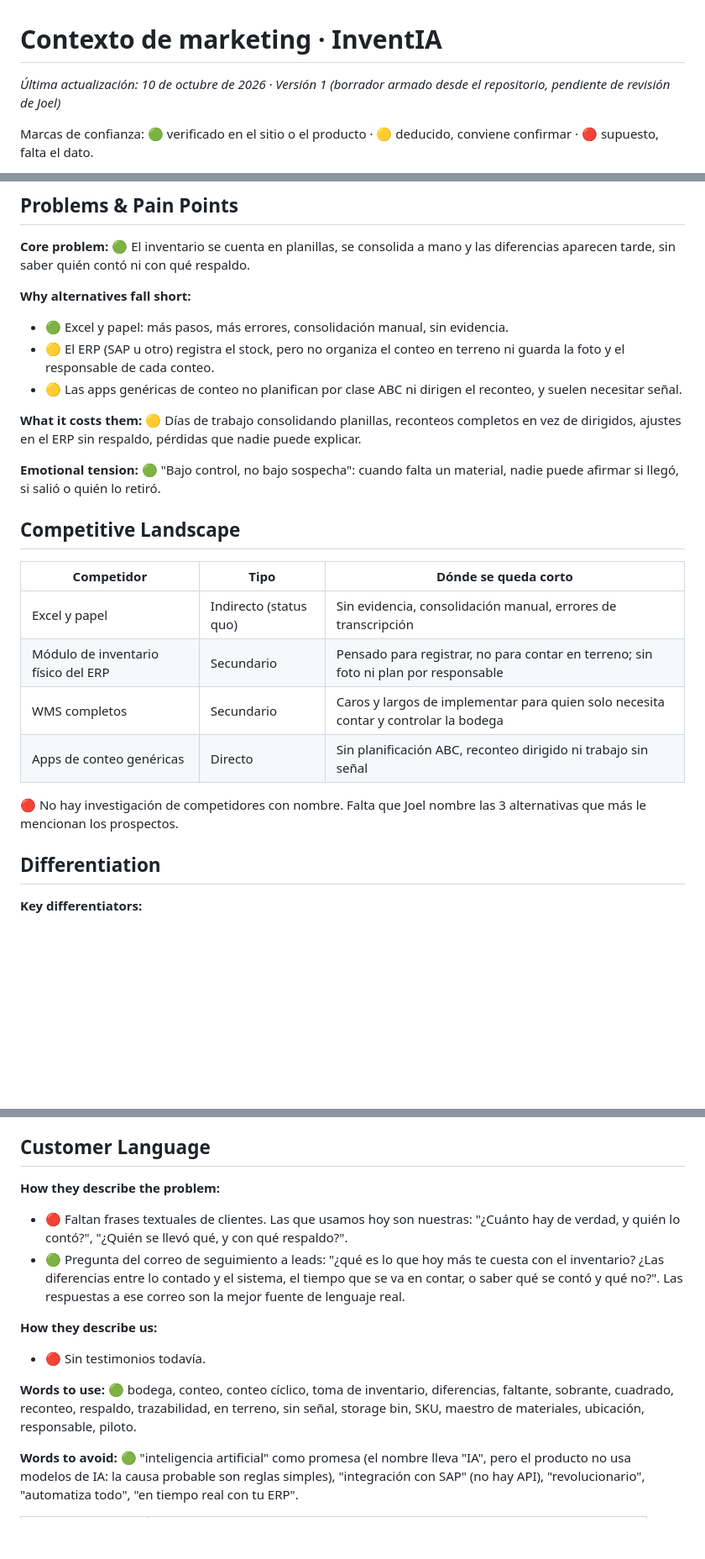
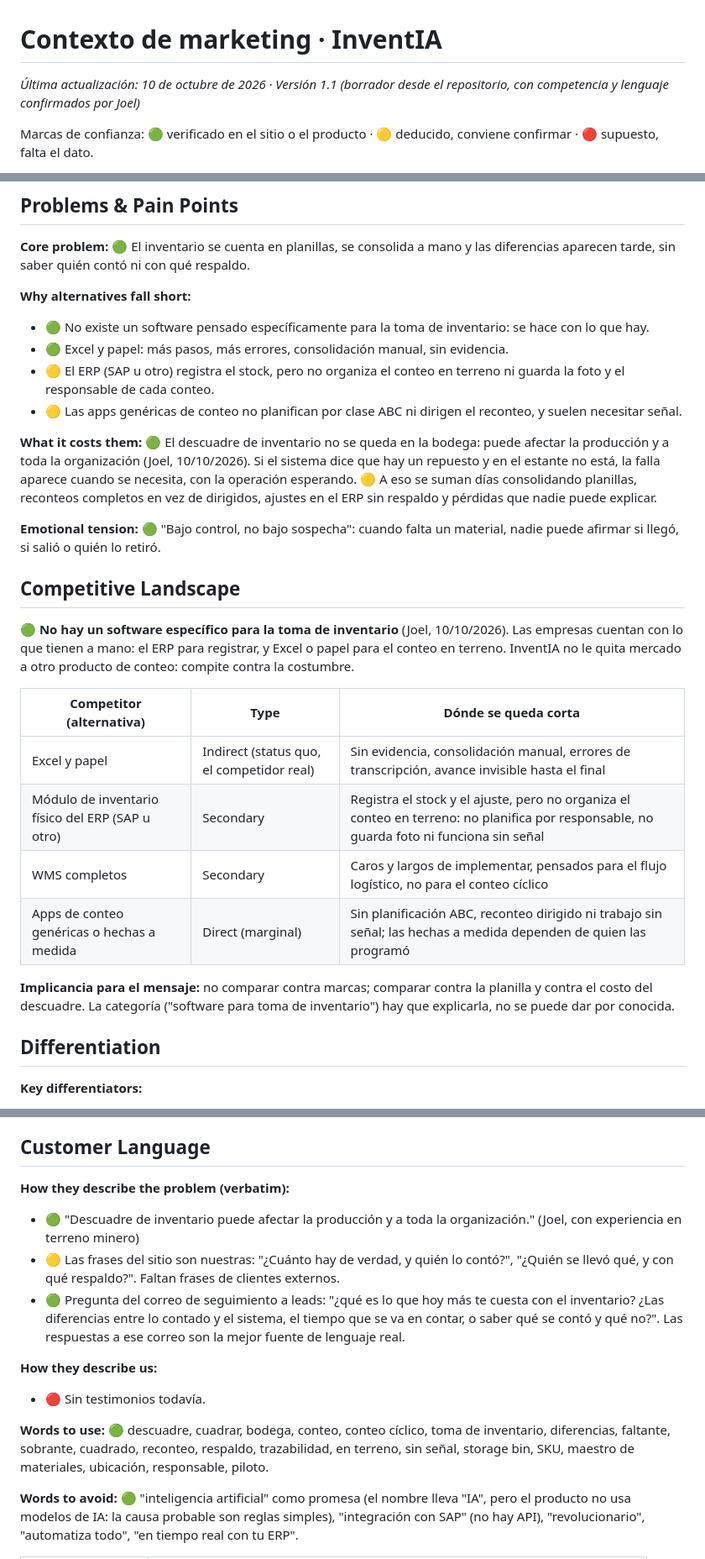
Before and after one commit to jmajmut-arch/inventario, a Markdown page: .claude/product-marketing-context.md, 3 parts joined by grey strips. Shown at 84% size. Rendered like a GitHub page; blank space fills up the shorter version.

Commit message:
Contexto de marketing 1.1: competencia y lenguaje confirmados por Joel
- No hay un software específico para la toma de inventario: el competidor real
  es la costumbre (ERP para registrar, Excel o papel para contar). El mensaje se
  compara contra la planilla y el costo del descuadre, no contra marcas.
- Frase textual: "Descuadre de inventario puede afectar la producción y a toda
  la organización". "Descuadre" y "cuadrar" pasan a las palabras a usar.
- Encabezados de tablas alineados con la plantilla de la skill.

Co-Authored-By: Claude Opus 5.5 <noreply@anthropic.com>
Claude-Session: https://claude.ai/code/session_01B9vx8DehDmoTtSt6XxSn7M

```diff
--- a/.claude/product-marketing-context.md
+++ b/.claude/product-marketing-context.md
@@ -1,6 +1,6 @@
 # Contexto de marketing · InventIA
 
-*Última actualización: 10 de octubre de 2026 · Versión 1 (borrador armado desde el repositorio, pendiente de revisión de Joel)*
+*Última actualización: 10 de octubre de 2026 · Versión 1.1 (borrador desde el repositorio, con competencia y lenguaje confirmados por Joel)*
 
 Marcas de confianza: 🟢 verificado en el sitio o el producto · 🟡 deducido, conviene confirmar · 🔴 supuesto, falta el dato.
 
@@ -57,24 +57,26 @@ Regla fija: **los datos reales de Escondida no salen de este archivo hacia ning
 **Core problem:** 🟢 El inventario se cuenta en planillas, se consolida a mano y las diferencias aparecen tarde, sin saber quién contó ni con qué respaldo.
 
 **Why alternatives fall short:**
+- 🟢 No existe un software pensado específicamente para la toma de inventario: se hace con lo que hay.
 - 🟢 Excel y papel: más pasos, más errores, consolidación manual, sin evidencia.
 - 🟡 El ERP (SAP u otro) registra el stock, pero no organiza el conteo en terreno ni guarda la foto y el responsable de cada conteo.
 - 🟡 Las apps genéricas de conteo no planifican por clase ABC ni dirigen el reconteo, y suelen necesitar señal.
 
-**What it costs them:** 🟡 Días de trabajo consolidando planillas, reconteos completos en vez de dirigidos, ajustes en el ERP sin respaldo, pérdidas que nadie puede explicar.
+**What it costs them:** 🟢 El descuadre de inventario no se queda en la bodega: puede afectar la producción y a toda la organización (Joel, 10/10/2026). Si el sistema dice que hay un repuesto y en el estante no está, la falla aparece cuando se necesita, con la operación esperando. 🟡 A eso se suman días consolidando planillas, reconteos completos en vez de dirigidos, ajustes en el ERP sin respaldo y pérdidas que nadie puede explicar.
 
 **Emotional tension:** 🟢 "Bajo control, no bajo sospecha": cuando falta un material, nadie puede afirmar si llegó, si salió o quién lo retiró.
 
 ## Competitive Landscape
+🟢 **No hay un software específico para la toma de inventario** (Joel, 10/10/2026). Las empresas cuentan con lo que tienen a mano: el ERP para registrar, y Excel o papel para el conteo en terreno. InventIA no le quita mercado a otro producto de conteo: compite contra la costumbre.
 
-| Competidor | Tipo | Dónde se queda corto |
+| Competitor (alternativa) | Type | Dónde se queda corta |
 |---|---|---|
-| Excel y papel | Indirecto (status quo) | Sin evidencia, consolidación manual, errores de transcripción |
-| Módulo de inventario físico del ERP | Secundario | Pensado para registrar, no para contar en terreno; sin foto ni plan por responsable |
-| WMS completos | Secundario | Caros y largos de implementar para quien solo necesita contar y controlar la bodega |
-| Apps de conteo genéricas | Directo | Sin planificación ABC, reconteo dirigido ni trabajo sin señal |
+| Excel y papel | Indirect (status quo, el competidor real) | Sin evidencia, consolidación manual, errores de transcripción, avance invisible hasta el final |
+| Módulo de inventario físico del ERP (SAP u otro) | Secondary | Registra el stock y el ajuste, pero no organiza el conteo en terreno: no planifica por responsable, no guarda foto ni funciona sin señal |
+| WMS completos | Secondary | Caros y largos de implementar, pensados para el flujo logístico, no para el conteo cíclico |
+| Apps de conteo genéricas o hechas a medida | Direct (marginal) | Sin planificación ABC, reconteo dirigido ni trabajo sin señal; las hechas a medida dependen de quien las programó |
 
-🔴 No hay investigación de competidores con nombre. Falta que Joel nombre las 3 alternativas que más le mencionan los prospectos.
+**Implicancia para el mensaje:** no comparar contra marcas; comparar contra la planilla y contra el costo del descuadre. La categoría ("software para toma de inventario") hay que explicarla, no se puede dar por conocida.
 
 ## Differentiation
 **Key differentiators:**
@@ -113,14 +115,15 @@ Regla fija: **los datos reales de Escondida no salen de este archivo hacia ning
 **Anxiety (about switching):** 🟡 Cargar el maestro (decenas de miles de materiales), que el equipo en terreno lo adopte, seguridad de los datos, depender de un proveedor nuevo.
 
 ## Customer Language
-**How they describe the problem:**
-- 🔴 Faltan frases textuales de clientes. Las que usamos hoy son nuestras: "¿Cuánto hay de verdad, y quién lo contó?", "¿Quién se llevó qué, y con qué respaldo?".
+**How they describe the problem (verbatim):**
+- 🟢 "Descuadre de inventario puede afectar la producción y a toda la organización." (Joel, con experiencia en terreno minero)
+- 🟡 Las frases del sitio son nuestras: "¿Cuánto hay de verdad, y quién lo contó?", "¿Quién se llevó qué, y con qué respaldo?". Faltan frases de clientes externos.
 - 🟢 Pregunta del correo de seguimiento a leads: "¿qué es lo que hoy más te cuesta con el inventario? ¿Las diferencias entre lo contado y el sistema, el tiempo que se va en contar, o saber qué se contó y qué no?". Las respuestas a ese correo son la mejor fuente de lenguaje real.
 
 **How they describe us:**
 - 🔴 Sin testimonios todavía.
 
-**Words to use:** 🟢 bodega, conteo, conteo cíclico, toma de inventario, diferencias, faltante, sobrante, cuadrado, reconteo, respaldo, trazabilidad, en terreno, sin señal, storage bin, SKU, maestro de materiales, ubicación, responsable, piloto.
+**Words to use:** 🟢 descuadre, cuadrar, bodega, conteo, conteo cíclico, toma de inventario, diferencias, faltante, sobrante, cuadrado, reconteo, respaldo, trazabilidad, en terreno, sin señal, storage bin, SKU, maestro de materiales, ubicación, responsable, piloto.
 
 **Words to avoid:** 🟢 "inteligencia artificial" como promesa (el nombre lleva "IA", pero el producto no usa modelos de IA: la causa probable son reglas simples), "integración con SAP" (no hay API), "revolucionario", "automatiza todo", "en tiempo real con tu ERP".
 
```
Also changed, not shown: other parts of .claude/product-marketing-context.md (+1 -1 lines).
